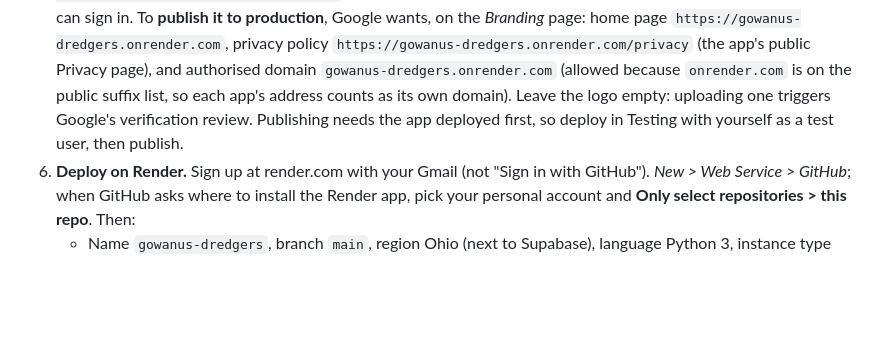
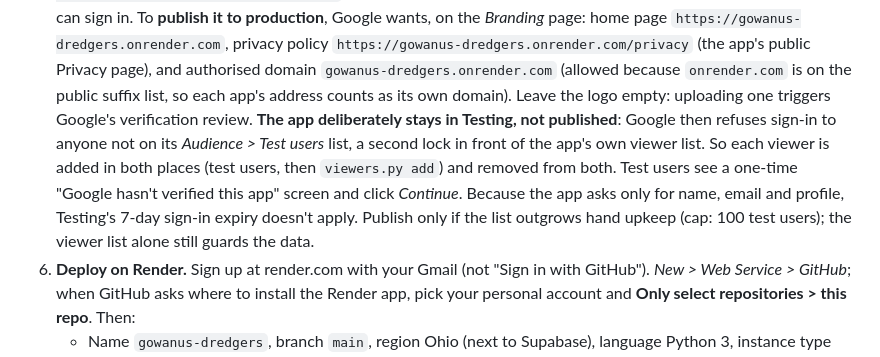
Before and after one commit to sawsongholami/gowanus_dredgers, a Markdown page: README.md, the part around the change. Drawn GitHub-style; blank space fills up the shorter version.

Commit message:
Document why Google sign-in stays in Testing mode
Co-Authored-By: Claude Opus 5.5 <noreply@anthropic.com>

```diff
--- a/README.md
+++ b/README.md
@@ -487,8 +487,16 @@ venv-app/bin/streamlit run app/streamlit_app.py
    Privacy page), and authorised domain `gowanus-dredgers.onrender.com`
    (allowed because `onrender.com` is on the public suffix list, so each
    app's address counts as its own domain). Leave the logo empty:
-   uploading one triggers Google's verification review. Publishing needs the app deployed first,
-   so deploy in Testing with yourself as a test user, then publish.
+   uploading one triggers Google's verification review.
+   **The app deliberately stays in Testing, not published**: Google then
+   refuses sign-in to anyone not on its *Audience > Test users* list, a
+   second lock in front of the app's own viewer list. So each viewer is
+   added in both places (test users, then `viewers.py add`) and removed
+   from both. Test users see a one-time "Google hasn't verified this app"
+   screen and click *Continue*. Because the app asks only for name, email
+   and profile, Testing's 7-day sign-in expiry doesn't apply. Publish only
+   if the list outgrows hand upkeep (cap: 100 test users); the viewer list
+   alone still guards the data.
 6. **Deploy on Render.** Sign up at render.com with your Gmail (not
    "Sign in with GitHub"). *New > Web Service > GitHub*; when GitHub asks
    where to install the Render app, pick your personal account and **Only
```
